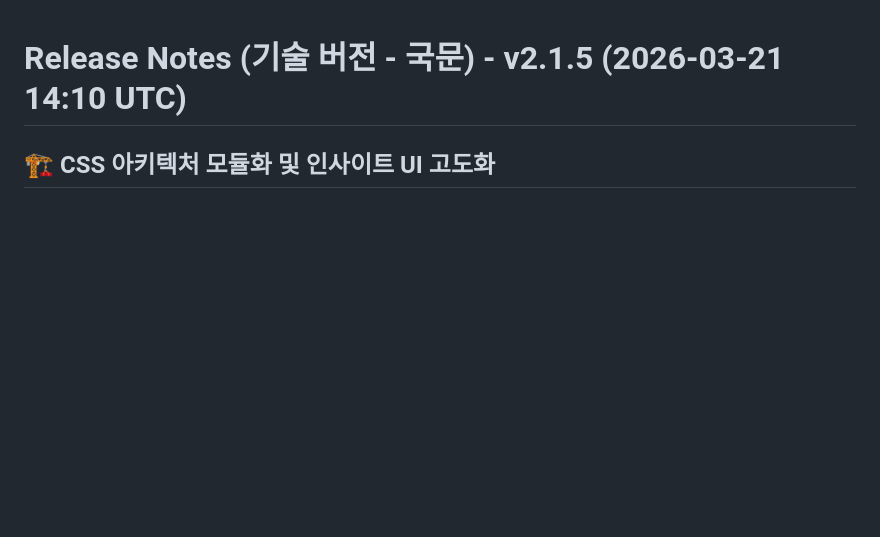
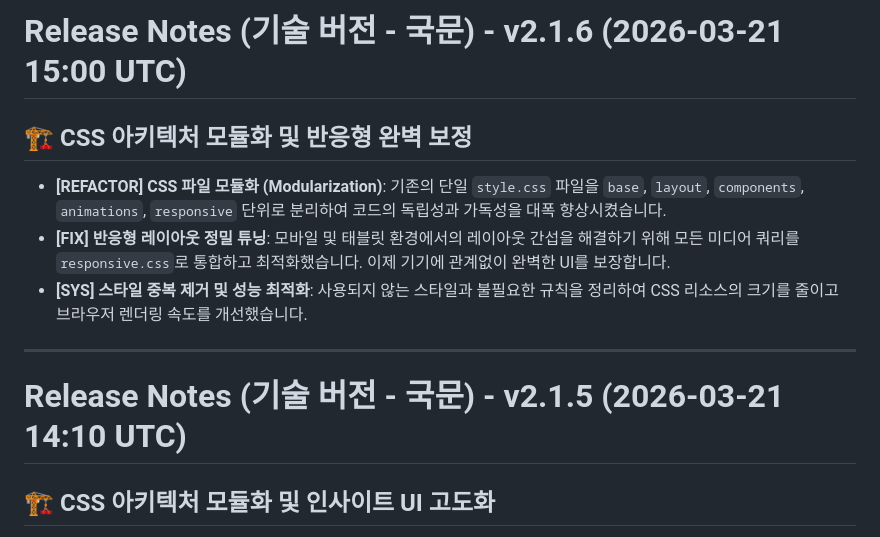
Before and after one commit to JaejinSong/message-consolidator, a Markdown page: RELEASE_NOTES_KR.md, the part around the change. Drawn GitHub-style; blank space fills up the shorter version.

Commit message:
docs: add release notes for v2.1.6

```diff
--- a/RELEASE_NOTES_KR.md
+++ b/RELEASE_NOTES_KR.md
@@ -1,3 +1,12 @@
+# Release Notes (기술 버전 - 국문) - v2.1.6 (2026-03-21 15:00 UTC)
+
+## 🏗️ CSS 아키텍처 모듈화 및 반응형 완벽 보정
+- **[REFACTOR] CSS 파일 모듈화 (Modularization)**: 기존의 단일 `style.css` 파일을 `base`, `layout`, `components`, `animations`, `responsive` 단위로 분리하여 코드의 독립성과 가독성을 대폭 향상시켰습니다.
+- **[FIX] 반응형 레이아웃 정밀 튜닝**: 모바일 및 태블릿 환경에서의 레이아웃 간섭을 해결하기 위해 모든 미디어 쿼리를 `responsive.css`로 통합하고 최적화했습니다. 이제 기기에 관계없이 완벽한 UI를 보장합니다.
+- **[SYS] 스타일 중복 제거 및 성능 최적화**: 사용되지 않는 스타일과 불필요한 규칙을 정리하여 CSS 리소스의 크기를 줄이고 브라우저 렌더링 속도를 개선했습니다.
+
+---
+
 # Release Notes (기술 버전 - 국문) - v2.1.5 (2026-03-21 14:10 UTC)
 
 ## 🏗️ CSS 아키텍처 모듈화 및 인사이트 UI 고도화
```
Also changed, not shown: RELEASE_NOTES_USER.md (+9 -0 lines).
